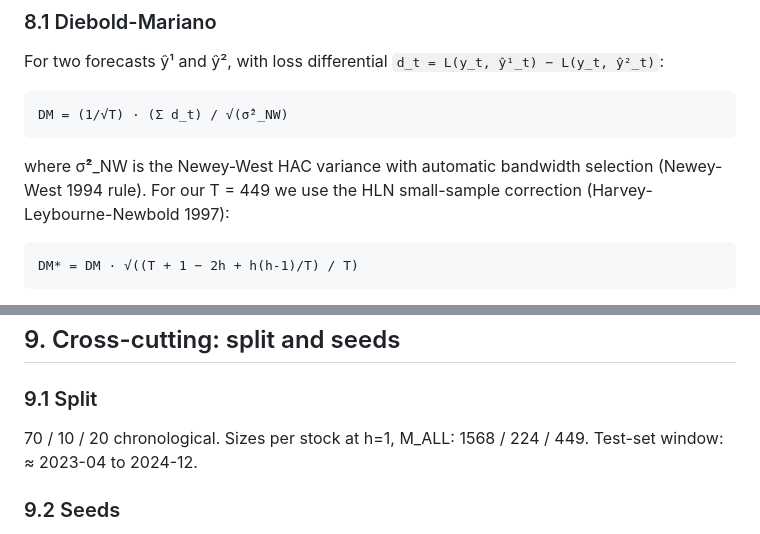
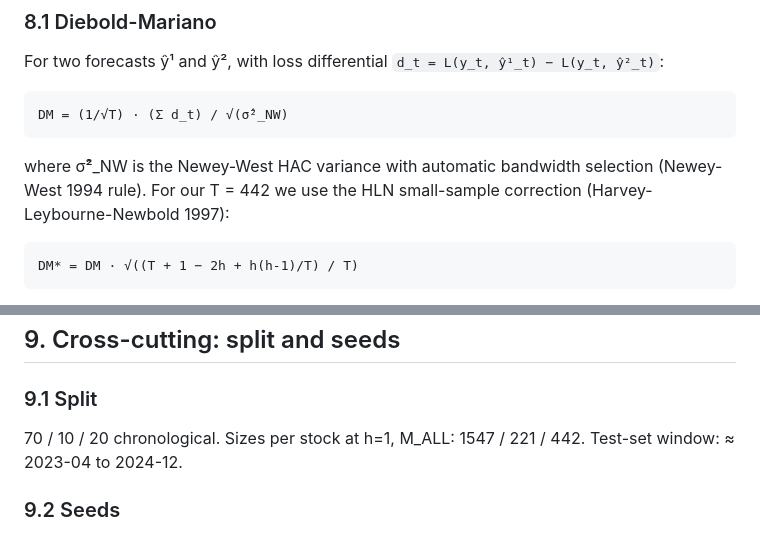
Before and after one commit to abailey81/realised-volatility-forecasting, a Markdown page: outputs/METHODOLOGY.md, 2 parts joined by grey strips. Rendered like a GitHub page.

````diff
--- a/outputs/METHODOLOGY.md
+++ b/outputs/METHODOLOGY.md
@@ -467,7 +467,7 @@ DM = (1/√T) · (Σ d_t) / √(σ̂²_NW)
 ```
 
 where σ̂²_NW is the Newey-West HAC variance with automatic bandwidth
-selection (Newey-West 1994 rule). For our T = 449 we use the HLN
+selection (Newey-West 1994 rule). For our T = 442 we use the HLN
 small-sample correction (Harvey-Leybourne-Newbold 1997):
 
 ```
@@ -622,8 +622,8 @@ Implemented in `src/evaluation/regime.py` and
 
 ### 9.1 Split
 
-70 / 10 / 20 chronological. Sizes per stock at h=1, M_ALL: 1568 /
-224 / 449. Test-set window: ≈ 2023-04 to 2024-12.
+70 / 10 / 20 chronological. Sizes per stock at h=1, M_ALL: 1547 /
+221 / 442. Test-set window: ≈ 2023-04 to 2024-12.
 
 ### 9.2 Seeds
 
````
Also changed, not shown: APPENDIX.md (+1 -1 lines), outputs/LIMITATIONS.md (+4 -3 lines).
